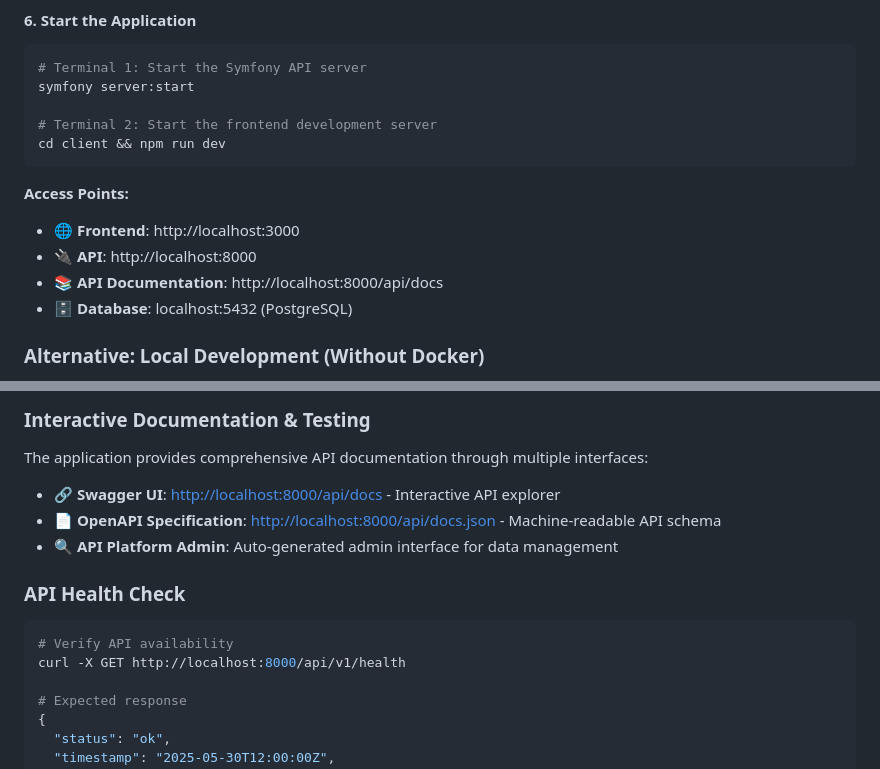
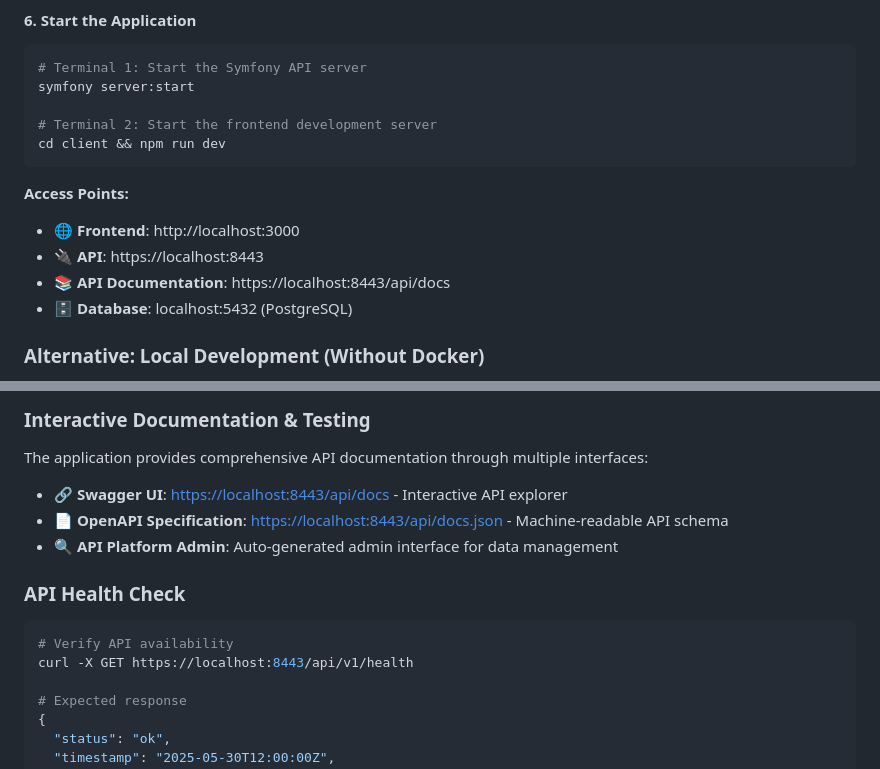
Before and after one commit to SautiereQDev/L2-project, a Markdown page: README.md, 2 parts joined by grey strips. GitHub-like rendering.

````diff
--- a/README.md
+++ b/README.md
@@ -149,8 +149,8 @@ cd client && npm run dev
 
 **Access Points:**
 - 🌐 **Frontend**: http://localhost:3000
-- 🔌 **API**: http://localhost:8000
-- 📚 **API Documentation**: http://localhost:8000/api/docs
+- 🔌 **API**: https://localhost:8443
+- 📚 **API Documentation**: https://localhost:8443/api/docs
 - 🗄️ **Database**: localhost:5432 (PostgreSQL)
 
 ### Alternative: Local Development (Without Docker)
@@ -174,15 +174,15 @@ DATABASE_URL="postgresql://username:password@127.0.0.1:5432/athletics_db?serverV
 
 The application provides comprehensive API documentation through multiple interfaces:
 
-- **🔗 Swagger UI**: [http://localhost:8000/api/docs](http://localhost:8000/api/docs) - Interactive API explorer
-- **📄 OpenAPI Specification**: [http://localhost:8000/api/docs.json](http://localhost:8000/api/docs.json) - Machine-readable API schema
+- **🔗 Swagger UI**: [https://localhost:8443/api/docs](https://localhost:8443/api/docs) - Interactive API explorer
+- **📄 OpenAPI Specification**: [https://localhost:8443/api/docs.json](https://localhost:8443/api/docs.json) - Machine-readable API schema
 - **🔍 API Platform Admin**: Auto-generated admin interface for data management
 
 ### API Health Check
 
 ```bash
 # Verify API availability
-curl -X GET http://localhost:8000/api/v1/health
+curl -X GET https://localhost:8443/api/v1/health
 
 # Expected response
 {
````
